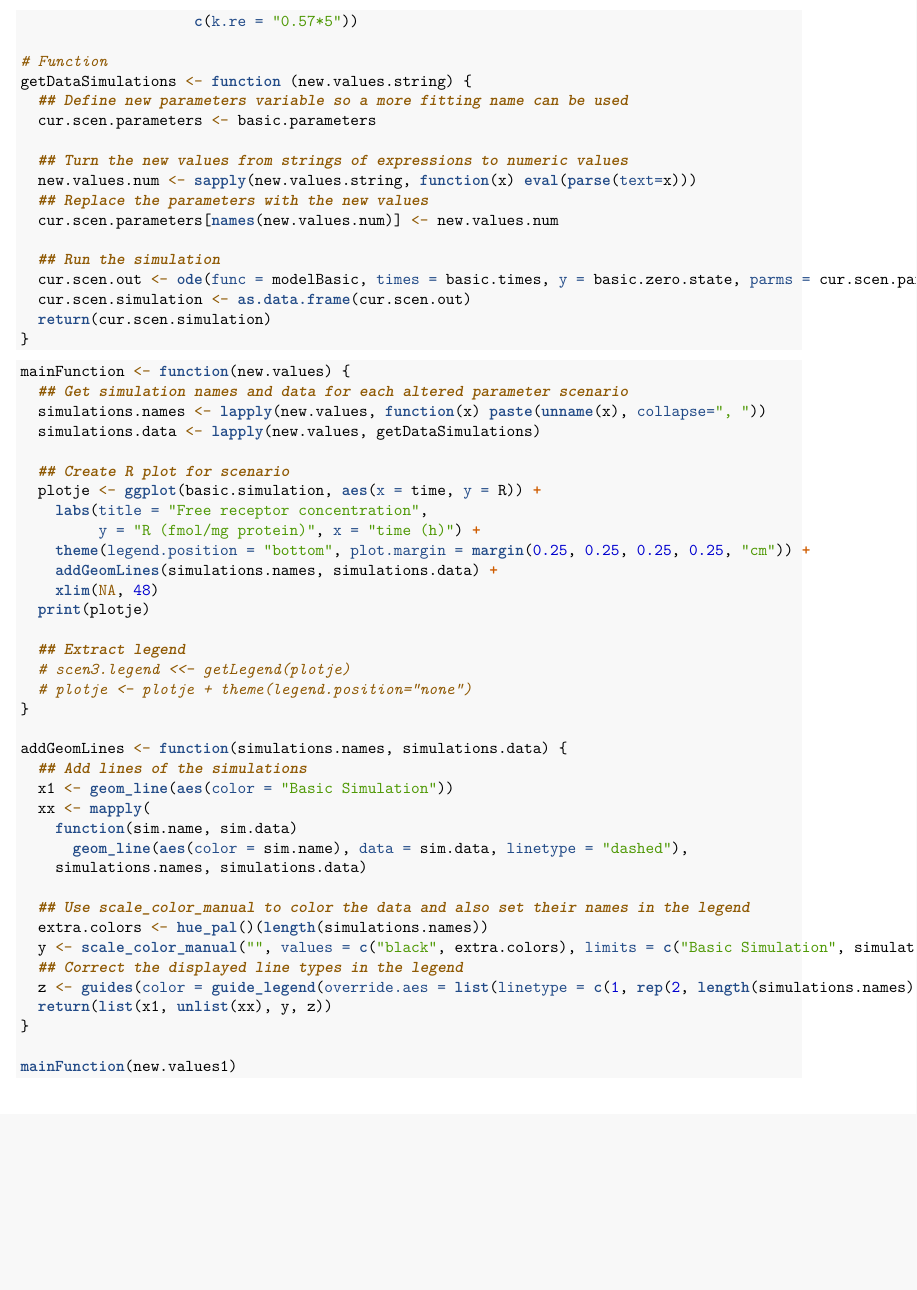
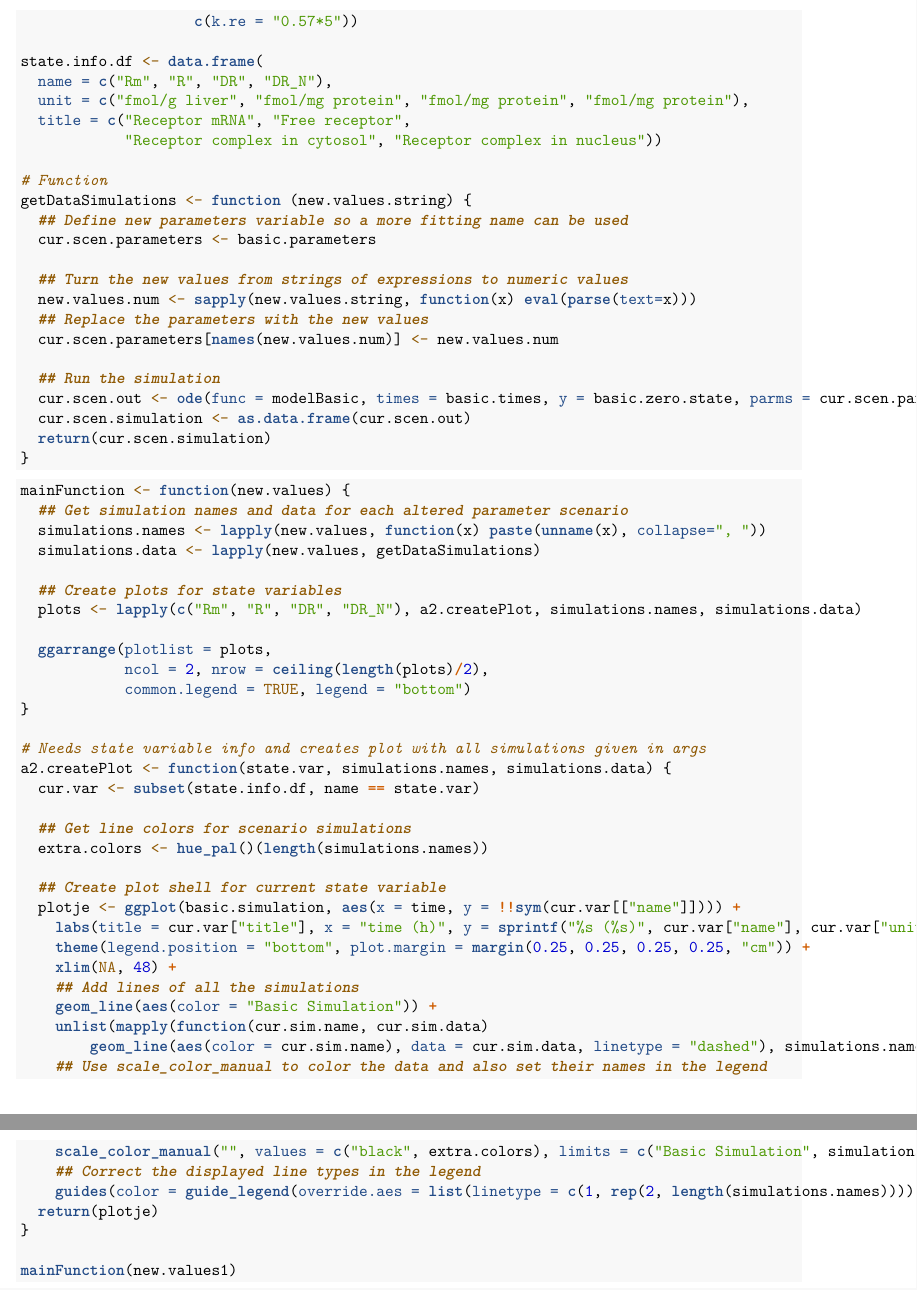
Before and after one commit to Vincent-Talen/BIN2-P8, an R Markdown document (week3 Corticoide assignment/vincent_talen_week3.Rmd): part of page 12 of 14 before the commit and two parts of pages 12 and 13 of 14 after it, the two joined at a grey line, cut so that both start at the same text, the shorter picture padded with empty space. Rendered offline with R 4.5, knitr and Pandoc, then LaTeX, with nearby package versions.

Commit message:
Completed first version of dynamic plot functions

````diff
--- a/week3 Corticoide assignment/vincent_talen_week3.Rmd
+++ b/week3 Corticoide assignment/vincent_talen_week3.Rmd
@@ -15,7 +15,7 @@ header-includes:
 knitr::opts_chunk$set(echo = TRUE)
 
 # Create vector with all packages that will be used
-packages <- c("deSolve", "ggplot2", "gridExtra", "scales")
+packages <- c("deSolve", "ggplot2", "gridExtra", "scales", "ggpubr")
 # Load each package in the vector with lapply
 invisible(lapply(packages, library, character.only = TRUE))
 # Drop the packages variable from memory since it will not be used again
@@ -401,6 +401,12 @@ new.values2 <- list(c(k.re = "0.57/5"),
                     c(k.re = "0.57*2"),
                     c(k.re = "0.57*5"))
 
+state.info.df <- data.frame(
+  name = c("Rm", "R", "DR", "DR_N"),
+  unit = c("fmol/g liver", "fmol/mg protein", "fmol/mg protein", "fmol/mg protein"),
+  title = c("Receptor mRNA", "Free receptor",
+            "Receptor complex in cytosol", "Receptor complex in nucleus"))
+
 # Function
 getDataSimulations <- function (new.values.string) {
   ## Define new parameters variable so a more fitting name can be used
@@ -418,40 +424,41 @@ getDataSimulations <- function (new.values.string) {
 }
 ```
 
-```{r idk, warning = FALSE, fig.align = "center", fig.height = 2.75}
+```{r idk, warning = FALSE, fig.align = "center"}
 mainFunction <- function(new.values) {
   ## Get simulation names and data for each altered parameter scenario
   simulations.names <- lapply(new.values, function(x) paste(unname(x), collapse=", "))
   simulations.data <- lapply(new.values, getDataSimulations)
 
-  ## Create R plot for scenario
-  plotje <- ggplot(basic.simulation, aes(x = time, y = R)) +
-    labs(title = "Free receptor concentration",
-         y = "R (fmol/mg protein)", x = "time (h)") +
-    theme(legend.position = "bottom", plot.margin = margin(0.25, 0.25, 0.25, 0.25, "cm")) +
-    addGeomLines(simulations.names, simulations.data) +
-    xlim(NA, 48)
-  print(plotje)
+  ## Create plots for state variables
+  plots <- lapply(c("Rm", "R", "DR", "DR_N"), a2.createPlot, simulations.names, simulations.data)
 
-  ## Extract legend
-  # scen3.legend <<- getLegend(plotje)
-  # plotje <- plotje + theme(legend.position="none")
+  ggarrange(plotlist = plots,
+            ncol = 2, nrow = ceiling(length(plots)/2),
+            common.legend = TRUE, legend = "bottom")
 }
 
-addGeomLines <- function(simulations.names, simulations.data) {
-  ## Add lines of the simulations
-  x1 <- geom_line(aes(color = "Basic Simulation"))
-  xx <- mapply(
-    function(sim.name, sim.data)
-      geom_line(aes(color = sim.name), data = sim.data, linetype = "dashed"),
-    simulations.names, simulations.data)
+# Needs state variable info and creates plot with all simulations given in args
+a2.createPlot <- function(state.var, simulations.names, simulations.data) {
+  cur.var <- subset(state.info.df, name == state.var)
 
-  ## Use scale_color_manual to color the data and also set their names in the legend
+  ## Get line colors for scenario simulations
   extra.colors <- hue_pal()(length(simulations.names))
-  y <- scale_color_manual("", values = c("black", extra.colors), limits = c("Basic Simulation", simulations.names))
-  ## Correct the displayed line types in the legend
-  z <- guides(color = guide_legend(override.aes = list(linetype = c(1, rep(2, length(simulations.names))))))
-  return(list(x1, unlist(xx), y, z))
+
+  ## Create plot shell for current state variable
+  plotje <- ggplot(basic.simulation, aes(x = time, y = !!sym(cur.var[["name"]]))) +
+    labs(title = cur.var["title"], x = "time (h)", y = sprintf("%s (%s)", cur.var["name"], cur.var["unit"]))  +
+    theme(legend.position = "bottom", plot.margin = margin(0.25, 0.25, 0.25, 0.25, "cm")) +
+    xlim(NA, 48) +
+    ## Add lines of all the simulations
+    geom_line(aes(color = "Basic Simulation")) +
+    unlist(mapply(function(cur.sim.name, cur.sim.data)
+        geom_line(aes(color = cur.sim.name), data = cur.sim.data, linetype = "dashed"), simulations.names, simulations.data)) +
+    ## Use scale_color_manual to color the data and also set their names in the legend
+    scale_color_manual("", values = c("black", extra.colors), limits = c("Basic Simulation", simulations.names)) +
+    ## Correct the displayed line types in the legend
+    guides(color = guide_legend(override.aes = list(linetype = c(1, rep(2, length(simulations.names))))))
+  return(plotje)
 }
 
 mainFunction(new.values1)
````
Also changed, not shown: week3 Corticoide assignment/vincent_talen_week3.pdf.
